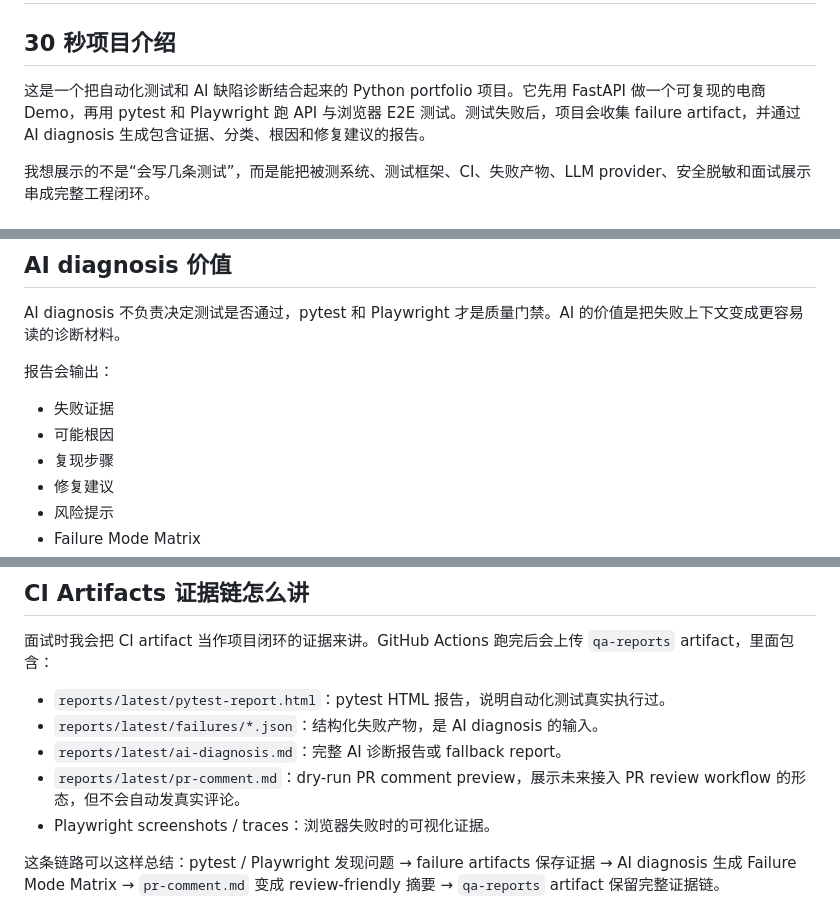
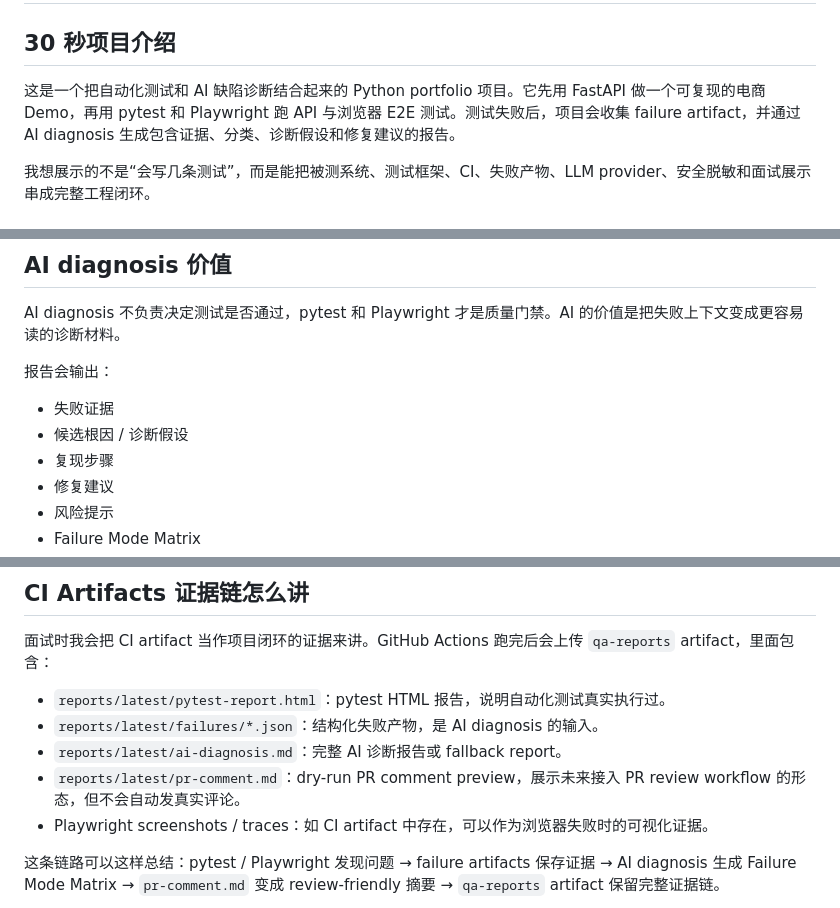
Before and after one commit to sbkyc/ai-qa-copilot, a Markdown page: docs/interview-walkthrough-zh.md, 3 parts joined by grey strips. GitHub-like rendering.

Commit message:
docs: refine Chinese diagnosis wording

```diff
--- a/docs/interview-walkthrough-zh.md
+++ b/docs/interview-walkthrough-zh.md
@@ -2,7 +2,7 @@
 
 ## 30 秒项目介绍
 
-这是一个把自动化测试和 AI 缺陷诊断结合起来的 Python portfolio 项目。它先用 FastAPI 做一个可复现的电商 Demo，再用 pytest 和 Playwright 跑 API 与浏览器 E2E 测试。测试失败后，项目会收集 failure artifact，并通过 AI diagnosis 生成包含证据、分类、根因和修复建议的报告。
+这是一个把自动化测试和 AI 缺陷诊断结合起来的 Python portfolio 项目。它先用 FastAPI 做一个可复现的电商 Demo，再用 pytest 和 Playwright 跑 API 与浏览器 E2E 测试。测试失败后，项目会收集 failure artifact，并通过 AI diagnosis 生成包含证据、分类、诊断假设和修复建议的报告。
 
 我想展示的不是“会写几条测试”，而是能把被测系统、测试框架、CI、失败产物、LLM provider、安全脱敏和面试展示串成完整工程闭环。
 
@@ -34,7 +34,7 @@ AI diagnosis 不负责决定测试是否通过，pytest 和 Playwright 才是质
 报告会输出：
 
 - 失败证据
-- 可能根因
+- 候选根因 / 诊断假设
 - 复现步骤
 - 修复建议
 - 风险提示
@@ -78,7 +78,7 @@ Failure Mode Matrix 是这个项目最适合截图展示的部分。它把失败
 - `reports/latest/failures/*.json`：结构化失败产物，是 AI diagnosis 的输入。
 - `reports/latest/ai-diagnosis.md`：完整 AI 诊断报告或 fallback report。
 - `reports/latest/pr-comment.md`：dry-run PR comment preview，展示未来接入 PR review workflow 的形态，但不会自动发真实评论。
-- Playwright screenshots / traces：浏览器失败时的可视化证据。
+- Playwright screenshots / traces：如 CI artifact 中存在，可以作为浏览器失败时的可视化证据。
 
 这条链路可以这样总结：pytest / Playwright 发现问题 → failure artifacts 保存证据 → AI diagnosis 生成 Failure Mode Matrix → `pr-comment.md` 变成 review-friendly 摘要 → `qa-reports` artifact 保留完整证据链。
 
```
Also changed, not shown: docs/interview-qa.md (+1 -1 lines), docs/resume-zh.md (+2 -2 lines).
